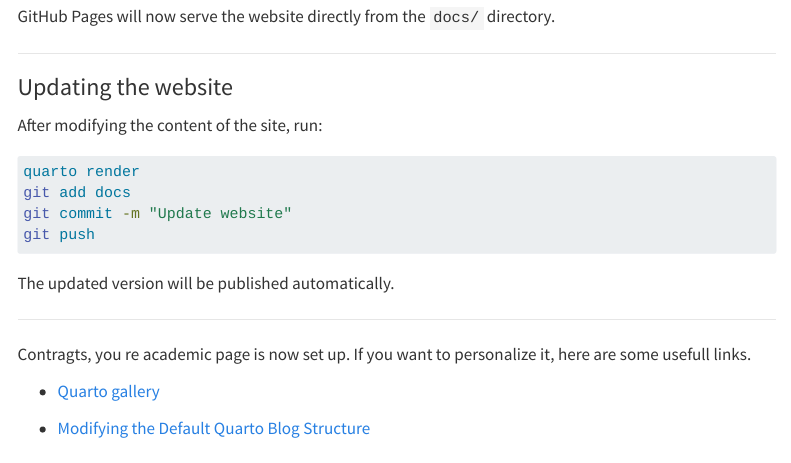
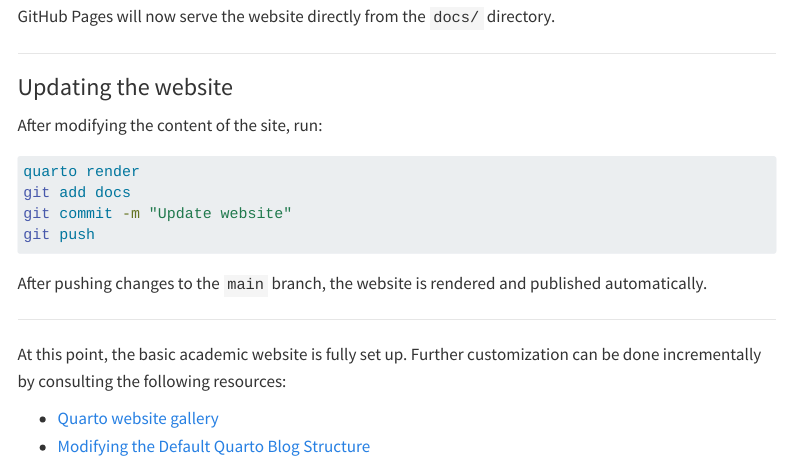
Before and after one commit to AdamArras/adamarras.github.io, a Quarto document (posts/posts-1/index.qmd): the page in a window 1100 px wide, from 5680 px down. Rendered offline with R 4.5, knitr and Pandoc in place of Quarto, with nearby package versions; menus at the side of the page are left out.

Commit message:
Update site content

````diff
--- a/posts/posts-1/index.qmd
+++ b/posts/posts-1/index.qmd
@@ -292,14 +292,11 @@ git commit -m "Update website"
 git push
 ```
 
-The updated version will be published automatically.
+After pushing changes to the `main` branch, the website is rendered and published automatically.
 
 ---
 
-Contragts, you re academic page is now set up. If you want to personalize it, here are some usefull links.
+At this point, the basic academic website is fully set up. Further customization can be done incrementally by consulting the following resources:
 
-- [Quarto gallery](https://quarto.org/docs/gallery/#websites)
-
-- [Modifying the Default Quarto Blog Structure](https://www.ericekholm.com/posts/demo-quarto-site/?utm_source=chatgpt.com)
-
----
+- [Quarto website gallery](https://quarto.org/docs/gallery/#websites)
+- [Modifying the Default Quarto Blog Structure](https://www.ericekholm.com/posts/demo-quarto-site/)
````
Also changed, not shown: 13 other files.
